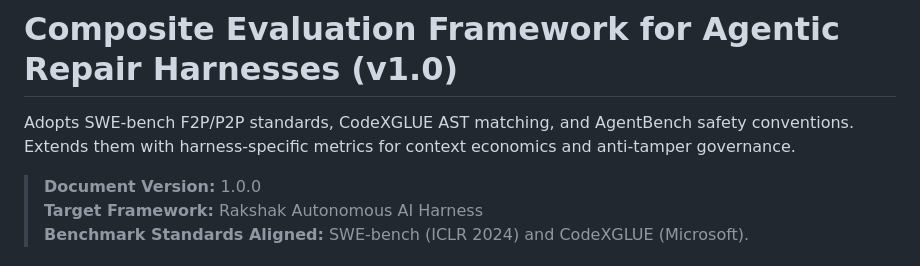
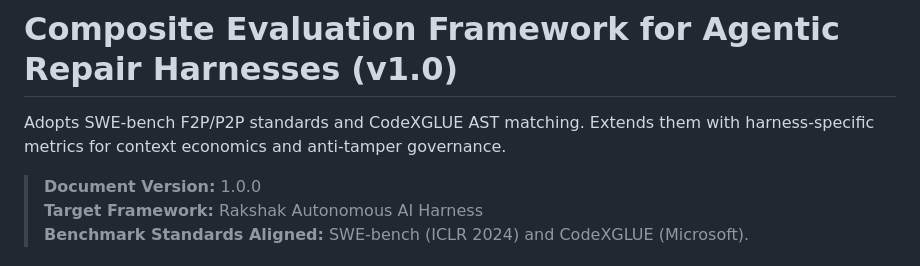
Before and after one commit to amankumarnst84-crypto2/ai_harness_by_team_rakshaks, a Markdown page: EVALUATION_MATRIX.md, the part around the change. Rendered like a GitHub page.

Commit message:
Docs: Remove orphaned AgentBench citation from intro paragraph for consistency

```diff
--- a/EVALUATION_MATRIX.md
+++ b/EVALUATION_MATRIX.md
@@ -1,6 +1,6 @@
 # Composite Evaluation Framework for Agentic Repair Harnesses (v1.0)
 
-Adopts SWE-bench F2P/P2P standards, CodeXGLUE AST matching, and AgentBench safety conventions. Extends them with harness-specific metrics for context economics and anti-tamper governance.
+Adopts SWE-bench F2P/P2P standards and CodeXGLUE AST matching. Extends them with harness-specific metrics for context economics and anti-tamper governance.
 
 > **Document Version:** 1.0.0
 > **Target Framework:** Rakshak Autonomous AI Harness
```
